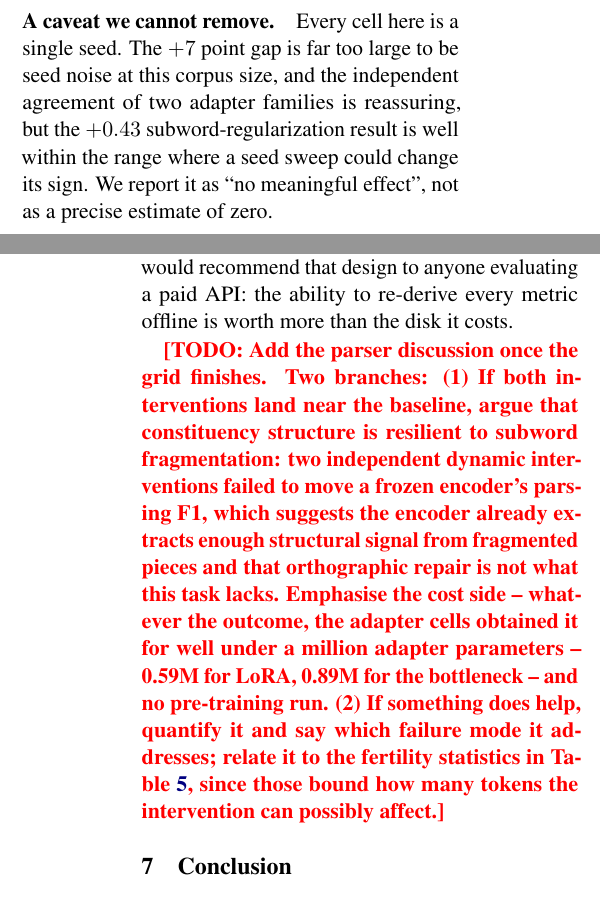
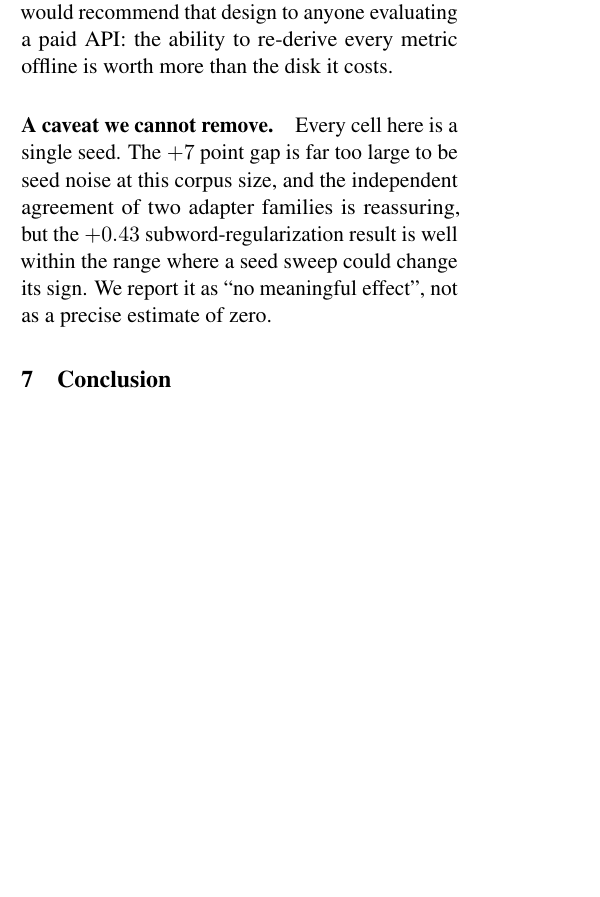
Before and after one commit to Dana-Lev/Robust-Neural-Constituency-Parsing-for-Yiddish, a LaTeX paper (report/main.tex): two parts of the columns of pages 8 and 9 of 11 before the commit and part of one column of page 8 of 11 after it, the two joined at a grey line, cut so that both start at the same text, the shorter picture padded with empty space. Compiled offline with pdfLaTeX.

Commit message:
Frame the paper around the result, and repair a duplicated Discussion
The previous commit spliced the parser discussion using an anchor that appeared
after the insertion point, which duplicated every paragraph from the LLM
discussion onward. The section is rebuilt in a deliberate order -- the
fragmentation diagnosis first, then what it implies for static vocabulary
adaptation, then the LLM control, the token-fidelity methodology point, our own
measurement errors, and the single-seed caveat -- with the duplicates and the now
obsolete placeholder removed.

Abstract, contribution list and conclusion now state the finding rather than
awaiting it: segmentation resampling gains 0.43 labeled F1, adapters gain 7.1,
two unrelated adapter families agree to 0.07, and the bottleneck is therefore the
frozen encoder rather than the tokenizer. The LLM contribution bullet now cites
the real gap to our best parser, 27.9 points, instead of a figure inherited from
work no longer cited. The randomness paragraph states plainly that every cell is
a single seed and which conclusions that does and does not support.

```diff
--- a/report/main.tex
+++ b/report/main.tex
@@ -672 +655,0 @@ by more than twenty points and it points at a different fix (prompt and decoding
-constraints, rather than model capability).
@@ -706,13 +680,6 @@ normally paired with continued pre-training, which \emph{does} update encoder
 weights --- and that, on our evidence, is the part that would matter. A cheaper
 test of the same hypothesis is simply to let a small adapter learn.
 
-\paragraph{A caveat we cannot remove.} Every cell here is a single seed. The
-$+7$ point gap is far too large to be seed noise at this corpus size, and the
-independent agreement of two adapter families is reassuring, but the $+0.43$
-subword-regularization result is well within the range where a seed sweep could
-change its sign. We report it as ``no meaningful effect'', not as a precise
-estimate of zero.
-
 \paragraph{What the LLM control settles.} The deficit is large and, more usefully,
 structured. Output is essentially always well-formed; the labeled/unlabeled gap
 persists across every condition; and the apparent benefit of in-context examples
@@ -739,18 +706,13 @@ summaries without re-querying. We would recommend that design to anyone
 evaluating a paid API: the ability to re-derive every metric offline is worth more
 than the disk it costs.
 
-\todo{Add the parser discussion once the grid finishes. Two branches:
-(1) If both interventions land near the baseline, argue that constituency
-structure is resilient to subword fragmentation: two independent dynamic
-interventions failed to move a frozen encoder's parsing F1, which suggests the
-encoder already extracts enough structural signal from fragmented pieces and that
-orthographic repair is not what this task lacks. Emphasise the cost side --
-whatever the outcome, the adapter cells obtained it for well under a million
-adapter parameters -- 0.59M for LoRA, 0.89M for the bottleneck -- and no
-pre-training run.
-(2) If something does help, quantify it and say which failure mode it addresses;
-relate it to the fertility statistics in Table~\ref{tab:fertility}, since those
-bound how many tokens the intervention can possibly affect.}
+\paragraph{A caveat we cannot remove.} Every cell here is a single seed. The
+$+7$ point gap is far too large to be seed noise at this corpus size, and the
+independent agreement of two adapter families is reassuring, but the $+0.43$
+subword-regularization result is well within the range where a seed sweep could
+change its sign. We report it as ``no meaningful effect'', not as a precise
+estimate of zero.
+
 
 \section{Conclusion}
 
```
Also changed, not shown: report/main.tex (25 more changed lines).
